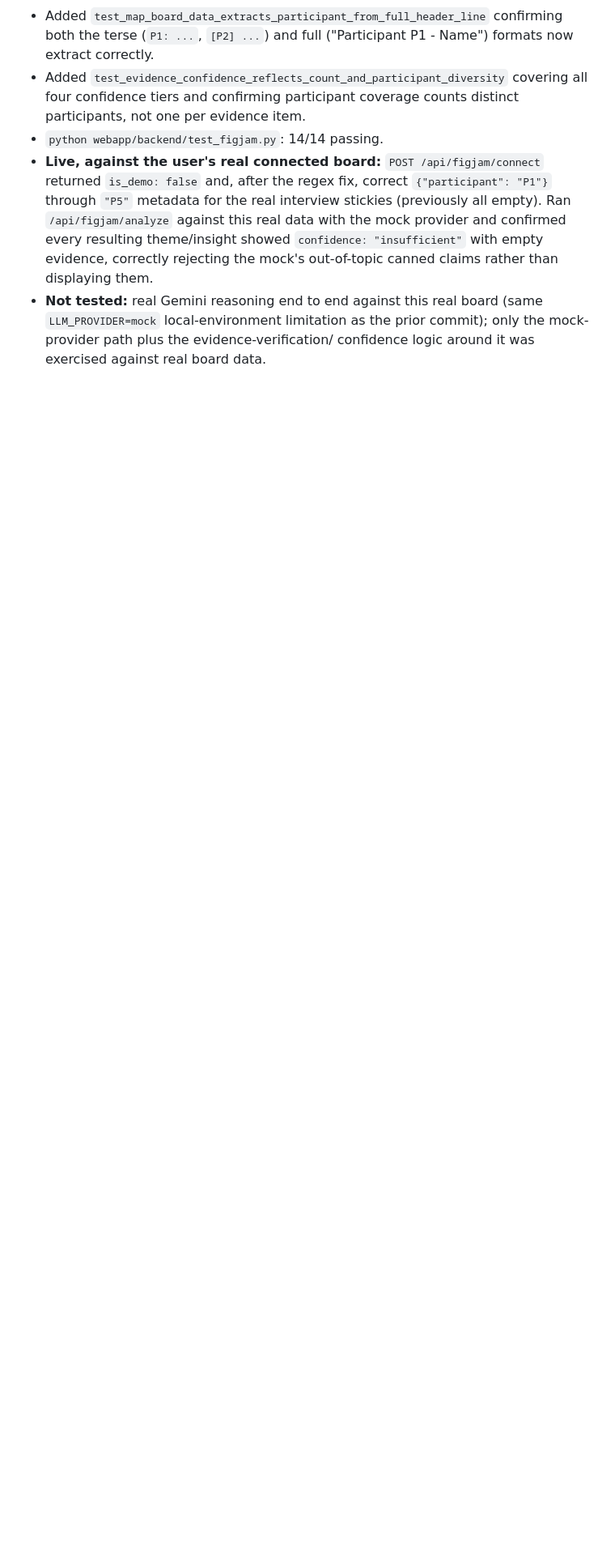
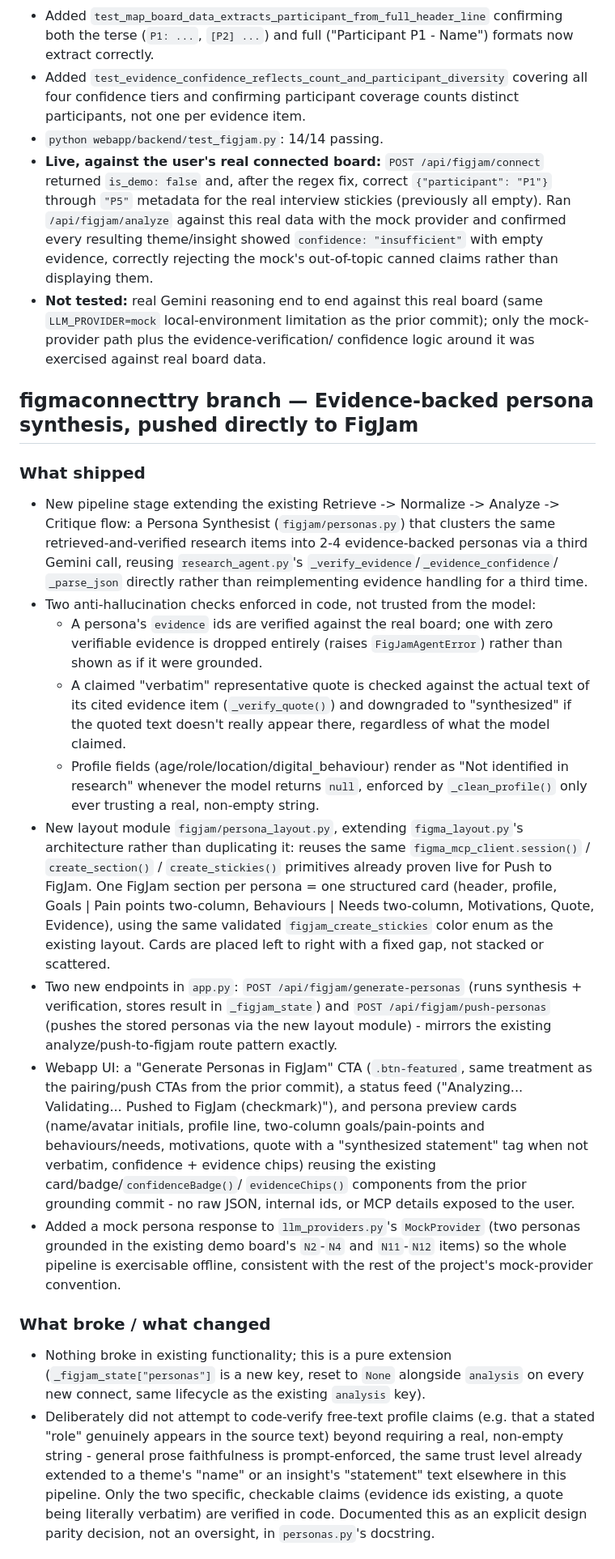
Before and after one commit to anshi08-hasg/DivyanshiJain-Capstone, a Markdown page: BUILD_LOG.md, the part around one of its changes. Shown at 81% size. GitHub-like rendering; blank space fills up the shorter version.

Commit message:
Update BUILD_LOG.md with persona synthesis feature
Documents the new Persona Synthesist stage (e277d49): evidence
verification/quote-downgrade safeguards, the FigJam persona card layout,
new endpoints, UI, mock provider support, and test/live evidence.

Co-Authored-By: Claude Sonnet 5 <noreply@anthropic.com>

```diff
--- a/BUILD_LOG.md
+++ b/BUILD_LOG.md
@@ -750,3 +750,68 @@ machine) was verified live.
   (same `LLM_PROVIDER=mock` local-environment limitation as the prior
   commit); only the mock-provider path plus the evidence-verification/
   confidence logic around it was exercised against real board data.
+
+## figmaconnecttry branch — Evidence-backed persona synthesis, pushed directly to FigJam
+
+### What shipped
+- New pipeline stage extending the existing Retrieve -> Normalize ->
+  Analyze -> Critique flow: a Persona Synthesist (`figjam/personas.py`)
+  that clusters the same retrieved-and-verified research items into 2-4
+  evidence-backed personas via a third Gemini call, reusing
+  `research_agent.py`'s `_verify_evidence`/`_evidence_confidence`/
+  `_parse_json` directly rather than reimplementing evidence handling for
+  a third time.
+- Two anti-hallucination checks enforced in code, not trusted from the
+  model:
+  - A persona's `evidence` ids are verified against the real board; one
+    with zero verifiable evidence is dropped entirely (raises
+    `FigJamAgentError`) rather than shown as if it were grounded.
+  - A claimed "verbatim" representative quote is checked against the
+    actual text of its cited evidence item (`_verify_quote()`) and
+    downgraded to "synthesized" if the quoted text doesn't really appear
+    there, regardless of what the model claimed.
+  - Profile fields (age/role/location/digital_behaviour) render as "Not
+    identified in research" whenever the model returns `null`, enforced
+    by `_clean_profile()` only ever trusting a real, non-empty string.
+- New layout module `figjam/persona_layout.py`, extending
+  `figma_layout.py`'s architecture rather than duplicating it: reuses the
+  same `figma_mcp_client.session()` / `create_section()` /
+  `create_stickies()` primitives already proven live for Push to FigJam.
+  One FigJam section per persona = one structured card (header, profile,
+  Goals | Pain points two-column, Behaviours | Needs two-column,
+  Motivations, Quote, Evidence), using the same validated
+  `figjam_create_stickies` color enum as the existing layout. Cards are
+  placed left to right with a fixed gap, not stacked or scattered.
+- Two new endpoints in `app.py`: `POST /api/figjam/generate-personas`
+  (runs synthesis + verification, stores result in `_figjam_state`) and
+  `POST /api/figjam/push-personas` (pushes the stored personas via the new
+  layout module) - mirrors the existing analyze/push-to-figjam route
+  pattern exactly.
+- Webapp UI: a "Generate Personas in FigJam" CTA (`.btn-featured`, same
+  treatment as the pairing/push CTAs from the prior commit), a status feed
+  ("Analyzing... Validating... Pushed to FigJam (checkmark)"), and persona
+  preview cards (name/avatar initials, profile line, two-column
+  goals/pain-points and behaviours/needs, motivations, quote with a
+  "synthesized statement" tag when not verbatim, confidence + evidence
+  chips) reusing the existing card/badge/`confidenceBadge()`/
+  `evidenceChips()` components from the prior grounding commit - no raw
+  JSON, internal ids, or MCP details exposed to the user.
+- Added a mock persona response to `llm_providers.py`'s `MockProvider` (two
+  personas grounded in the existing demo board's `N2`-`N4` and `N11`-`N12`
+  items) so the whole pipeline is exercisable offline, consistent with the
+  rest of the project's mock-provider convention.
+
+### What broke / what changed
+- Nothing broke in existing functionality; this is a pure extension
+  (`_figjam_state["personas"]` is a new key, reset to `None` alongside
+  `analysis` on every new connect, same lifecycle as the existing
+  `analysis` key).
+- Deliberately did not attempt to code-verify free-text profile claims
+  (e.g. that a stated "role" genuinely appears in the source text) beyond
+  requiring a real, non-empty string - general prose faithfulness is
+  prompt-enforced, the same trust level already extended to a theme's
+  "name" or an insight's "statement" text elsewhere in this pipeline. Only
+  the two specific, checkable claims (evidence ids existing, a quote being
+  literally verbatim) are verified in code. Documented this as an explicit
+  design parity decision, not an oversight, in `personas.py`'s docstring.
+
```
Also changed, not shown: other parts of BUILD_LOG.md (+32 -0 lines).
